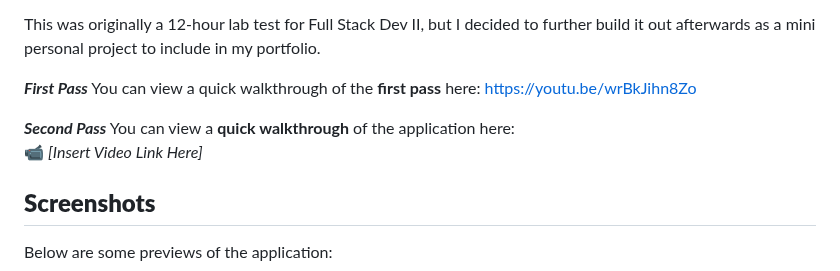
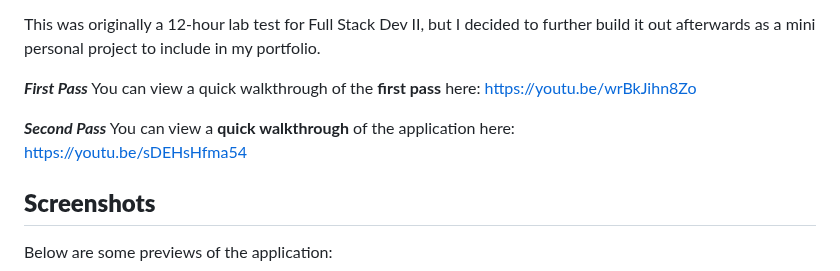
Before and after one commit to BrendanDasilva/101447806_lab_test1_chat_app, a Markdown page: Readme.md, the part around the change. Drawn GitHub-style.

Commit message:
new walkthrough link  added to readme

```diff
--- a/Readme.md
+++ b/Readme.md
@@ -11,7 +11,7 @@ You can view a quick walkthrough of the **first pass** here: https://youtu.be/wr
 
 **_Second Pass_**
 You can view a **quick walkthrough** of the application here:
-📹 _[Insert Video Link Here]_
+https://youtu.be/sDEHsHfma54
 
 ## **Screenshots**
 
```
